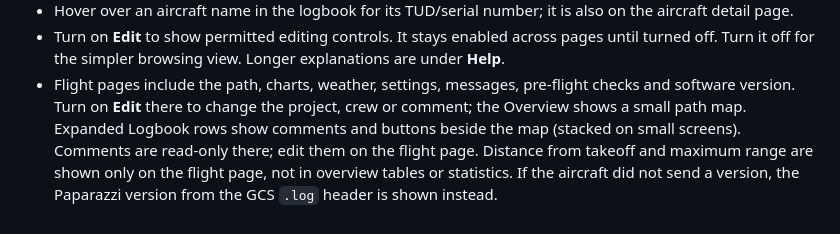
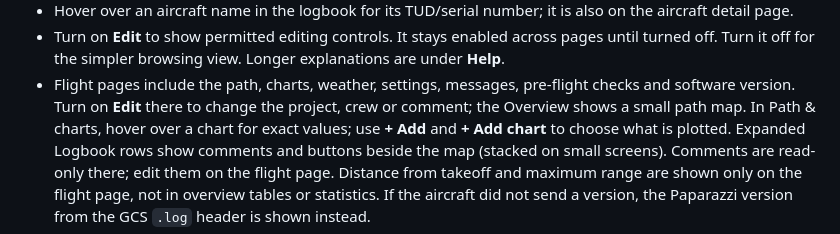
Before and after one commit to tudelft/paparazzi_log_parsing, a Markdown page: webui/README.md, the part around the change. GitHub-like rendering.

Commit message:
Document the flight chart controls and takeoff/landing rows

```diff
--- a/webui/README.md
+++ b/webui/README.md
@@ -119,6 +119,7 @@ original recording can still be opened or downloaded.
   Turn it off for the simpler browsing view. Longer explanations are under **Help**.
 - Flight pages include the path, charts, weather, settings, messages, pre-flight checks and software version.
   Turn on **Edit** there to change the project, crew or comment; the Overview shows a small path map.
+  In Path & charts, hover over a chart for exact values; use **+ Add** and **+ Add chart** to choose what is plotted.
   Expanded Logbook rows show comments and buttons beside the map (stacked on small screens).
   Comments are read-only there; edit them on the flight page.
   Distance from takeoff and maximum range are shown only on the flight page, not in overview tables or statistics.
```
Also changed, not shown: webui/TECHNICAL.md (+7 -2 lines).
